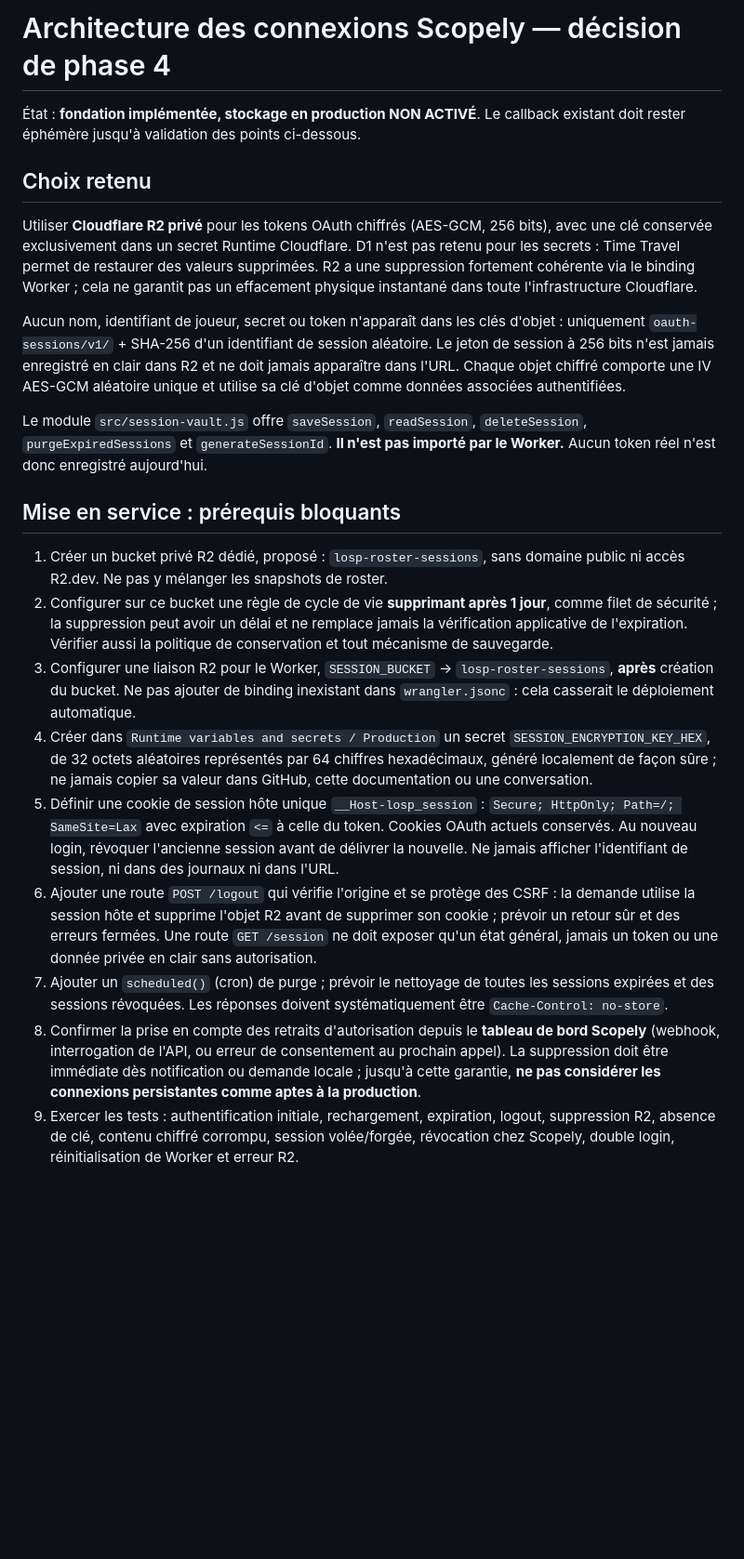
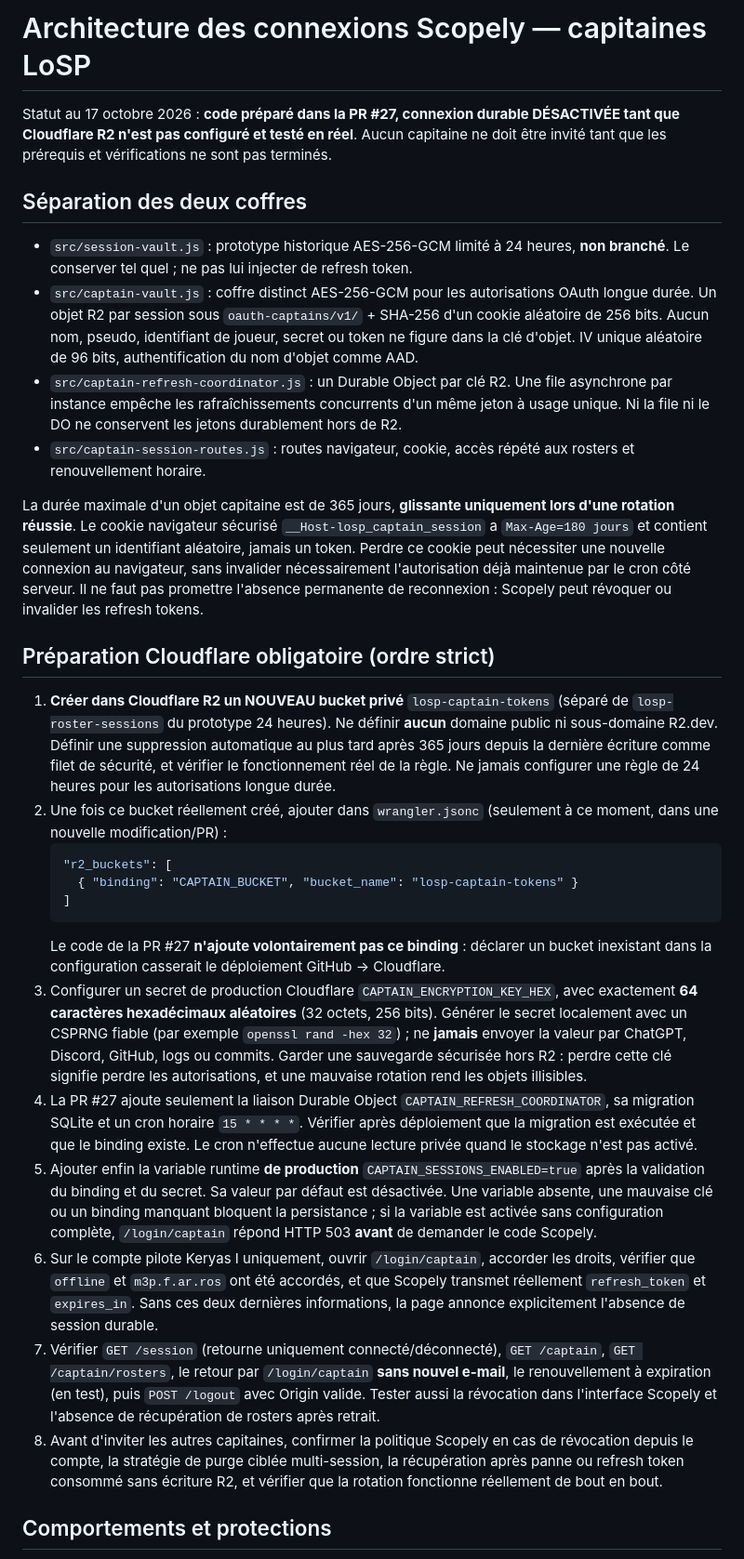
Before and after one commit to Keryas777/losp-roster-service, a Markdown page: docs/oauth-session-architecture.md, the part around one of its changes. Shown at 93% size. GitHub-like rendering; blank space fills up the shorter version.

Commit message:
Document staged private R2 setup, token retention and durable OAuth limitations

````diff
--- a/docs/oauth-session-architecture.md
+++ b/docs/oauth-session-architecture.md
@@ -1,24 +1,32 @@
-# Architecture des connexions Scopely — décision de phase 4
+# Architecture des connexions Scopely — capitaines LoSP
 
-État : **fondation implémentée, stockage en production NON ACTIVÉ**. Le callback existant doit rester éphémère jusqu'à validation des points ci-dessous.
+Statut au 17 octobre 2026 : **code préparé dans la PR #27, connexion durable DÉSACTIVÉE tant que Cloudflare R2 n'est pas configuré et testé en réel**. Aucun capitaine ne doit être invité tant que les prérequis et vérifications ne sont pas terminés.
 
-## Choix retenu
+## Séparation des deux coffres
 
-Utiliser **Cloudflare R2 privé** pour les tokens OAuth chiffrés (AES-GCM, 256 bits), avec une clé conservée exclusivement dans un secret Runtime Cloudflare. D1 n'est pas retenu pour les secrets : Time Travel permet de restaurer des valeurs supprimées. R2 a une suppression fortement cohérente via le binding Worker ; cela ne garantit pas un effacement physique instantané dans toute l'infrastructure Cloudflare.
+- `src/session-vault.js` : prototype historique AES-256-GCM limité à 24 heures, **non branché**. Le conserver tel quel ; ne pas lui injecter de refresh token.
+- `src/captain-vault.js` : coffre distinct AES-256-GCM pour les autorisations OAuth longue durée. Un objet R2 par session sous `oauth-captains/v1/` + SHA-256 d'un cookie aléatoire de 256 bits. Aucun nom, pseudo, identifiant de joueur, secret ou token ne figure dans la clé d'objet. IV unique aléatoire de 96 bits, authentification du nom d'objet comme AAD.
+- `src/captain-refresh-coordinator.js` : un Durable Object par clé R2. Une file asynchrone par instance empêche les rafraîchissements concurrents d'un même jeton à usage unique. Ni la file ni le DO ne conservent les jetons durablement hors de R2.
+- `src/captain-session-routes.js` : routes navigateur, cookie, accès répété aux rosters et renouvellement horaire.
 
-Aucun nom, identifiant de joueur, secret ou token n'apparaît dans les clés d'objet : uniquement `oauth-sessions/v1/` + SHA-256 d'un identifiant de session aléatoire. Le jeton de session à 256 bits n'est jamais enregistré en clair dans R2 et ne doit jamais apparaître dans l'URL. Chaque objet chiffré comporte une IV AES-GCM aléatoire unique et utilise sa clé d'objet comme données associées authentifiées.
+La durée maximale d'un objet capitaine est de 365 jours, **glissante uniquement lors d'une rotation réussie**. Le cookie navigateur sécurisé `__Host-losp_captain_session` a `Max-Age=180 jours` et contient seulement un identifiant aléatoire, jamais un token. Perdre ce cookie peut nécessiter une nouvelle connexion au navigateur, sans invalider nécessairement l'autorisation déjà maintenue par le cron côté serveur. Il ne faut pas promettre l'absence permanente de reconnexion : Scopely peut révoquer ou invalider les refresh tokens.
 
-Le module `src/session-vault.js` offre `saveSession`, `readSession`, `deleteSession`, `purgeExpiredSessions` et `generateSessionId`. **Il n'est pas importé par le Worker.** Aucun token réel n'est donc enregistré aujourd'hui.
+## Préparation Cloudflare obligatoire (ordre strict)
 
-## Mise en service : prérequis bloquants
+1. **Créer dans Cloudflare R2 un NOUVEAU bucket privé** `losp-captain-tokens` (séparé de `losp-roster-sessions` du prototype 24 heures). Ne définir **aucun** domaine public ni sous-domaine R2.dev. Définir une suppression automatique au plus tard après 365 jours depuis la dernière écriture comme filet de sécurité, et vérifier le fonctionnement réel de la règle. Ne jamais configurer une règle de 24 heures pour les autorisations longue durée.
+2. Une fois ce bucket réellement créé, ajouter dans `wrangler.jsonc` (seulement à ce moment, dans une nouvelle modification/PR) :
+   ```json
+   "r2_buckets": [
+     { "binding": "CAPTAIN_BUCKET", "bucket_name": "losp-captain-tokens" }
+   ]
+   ```
+   Le code de la PR #27 **n'ajoute volontairement pas ce binding** : déclarer un bucket inexistant dans la configuration casserait le déploiement GitHub → Cloudflare.
+3. Configurer un secret de production Cloudflare `CAPTAIN_ENCRYPTION_KEY_HEX`, avec exactement **64 caractères hexadécimaux aléatoires** (32 octets, 256 bits). Générer le secret localement avec un CSPRNG fiable (par exemple `openssl rand -hex 32`) ; ne **jamais** envoyer la valeur par ChatGPT, Discord, GitHub, logs ou commits. Garder une sauvegarde sécurisée hors R2 : perdre cette clé signifie perdre les autorisations, et une mauvaise rotation rend les objets illisibles.
+4. La PR #27 ajoute seulement la liaison Durable Object `CAPTAIN_REFRESH_COORDINATOR`, sa migration SQLite et un cron horaire `15 * * * *`. Vérifier après déploiement que la migration est exécutée et que le binding existe. Le cron n'effectue aucune lecture privée quand le stockage n'est pas activé.
+5. Ajouter enfin la variable runtime **de production** `CAPTAIN_SESSIONS_ENABLED=true` après la validation du binding et du secret. Sa valeur par défaut est désactivée. Une variable absente, une mauvaise clé ou un binding manquant bloquent la persistance ; si la variable est activée sans configuration complète, `/login/captain` répond HTTP 503 **avant** de demander le code Scopely.
+6. Sur le compte pilote Keryas I uniquement, ouvrir `/login/captain`, accorder les droits, vérifier que `offline` et `m3p.f.ar.ros` ont été accordés, et que Scopely transmet réellement `refresh_token` et `expires_in`. Sans ces deux dernières informations, la page annonce explicitement l'absence de session durable.
+7. Vérifier `GET /session` (retourne uniquement connecté/déconnecté), `GET /captain`, `GET /captain/rosters`, le retour par `/login/captain` **sans nouvel e-mail**, le renouvellement à expiration (en test), puis `POST /logout` avec Origin valide. Tester aussi la révocation dans l'interface Scopely et l'absence de récupération de rosters après retrait.
+8. Avant d'inviter les autres capitaines, confirmer la politique Scopely en cas de révocation depuis le compte, la stratégie de purge ciblée multi-session, la récupération après panne ou refresh token consommé sans écriture R2, et vérifier que la rotation fonctionne réellement de bout en bout.
 
-1. Créer un bucket privé R2 dédié, proposé : `losp-roster-sessions`, sans domaine public ni accès R2.dev. Ne pas y mélanger les snapshots de roster.
-2. Configurer sur ce bucket une règle de cycle de vie **supprimant après 1 jour**, comme filet de sécurité ; la suppression peut avoir un délai et ne remplace jamais la vérification applicative de l'expiration. Vérifier aussi la politique de conservation et tout mécanisme de sauvegarde.
-3. Configurer une liaison R2 pour le Worker, `SESSION_BUCKET` → `losp-roster-sessions`, **après** création du bucket. Ne pas ajouter de binding inexistant dans `wrangler.jsonc` : cela casserait le déploiement automatique.
-4. Créer dans `Runtime variables and secrets / Production` un secret `SESSION_ENCRYPTION_KEY_HEX`, de 32 octets aléatoires représentés par 64 chiffres hexadécimaux, généré localement de façon sûre ; ne jamais copier sa valeur dans GitHub, cette documentation ou une conversation.
-5. Définir une cookie de session hôte unique `__Host-losp_session` : `Secure; HttpOnly; Path=/; SameSite=Lax` avec expiration `<=` à celle du token. Cookies OAuth actuels conservés. Au nouveau login, révoquer l'ancienne session avant de délivrer la nouvelle. Ne jamais afficher l'identifiant de session, ni dans des journaux ni dans l'URL.
-6. Ajouter une route `POST /logout` qui vérifie l'origine et se protège des CSRF : la demande utilise la session hôte et supprime l'objet R2 avant de supprimer son cookie ; prévoir un retour sûr et des erreurs fermées. Une route `GET /session` ne doit exposer qu'un état général, jamais un token ou une donnée privée en clair sans autorisation.
-7. Ajouter un `scheduled()` (cron) de purge ; prévoir le nettoyage de toutes les sessions expirées et des sessions révoquées. Les réponses doivent systématiquement être `Cache-Control: no-store`.
-8. Confirmer la prise en compte des retraits d'autorisation depuis le **tableau de bord Scopely** (webhook, interrogation de l'API, ou erreur de consentement au prochain appel). La suppression doit être immédiate dès notification ou demande locale ; jusqu'à cette garantie, **ne pas considérer les connexions persistantes comme aptes à la production**.
-9. Exercer les tests : authentification initiale, rechargement, expiration, logout, suppression R2, absence de clé, contenu chiffré corrompu, session volée/forgée, révocation chez Scopely, double login, réinitialisation de Worker et erreur R2.
+## Comportements et protections
 
````
Also changed, not shown: other parts of docs/oauth-session-architecture.md (+13 -15 lines).
